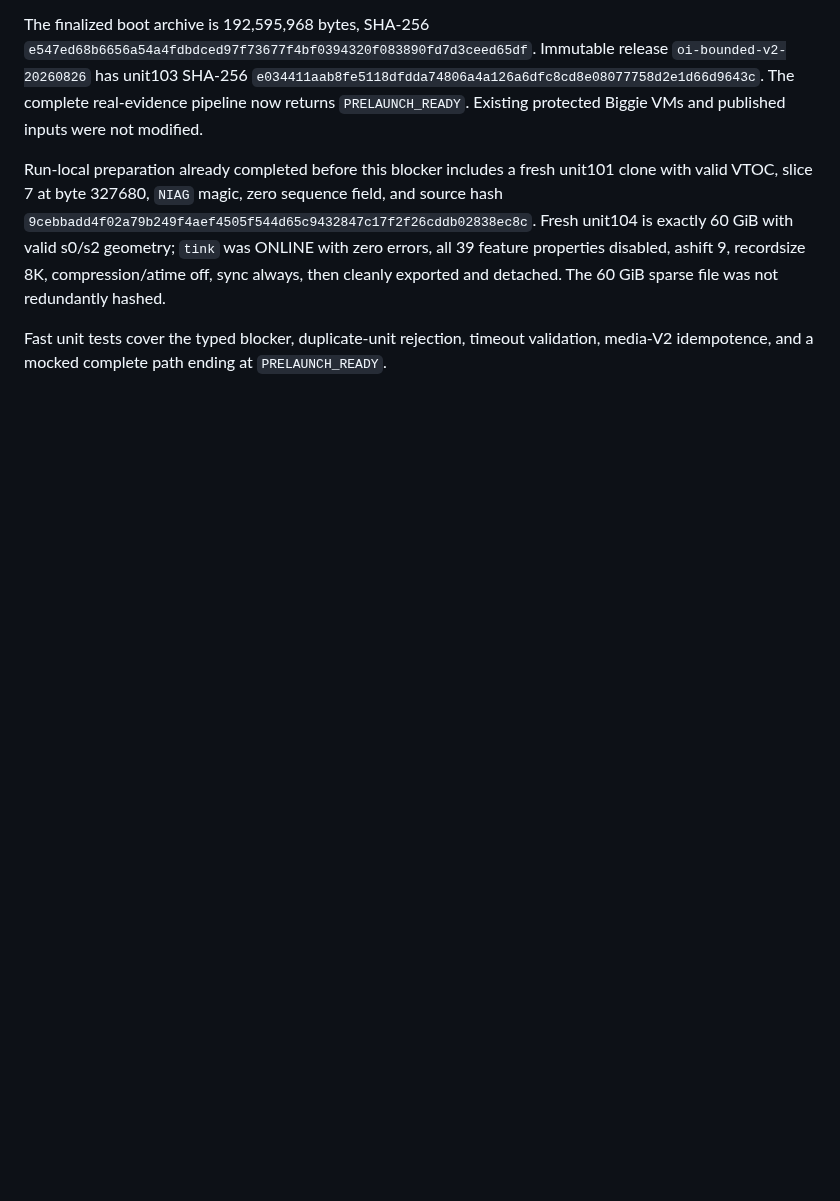
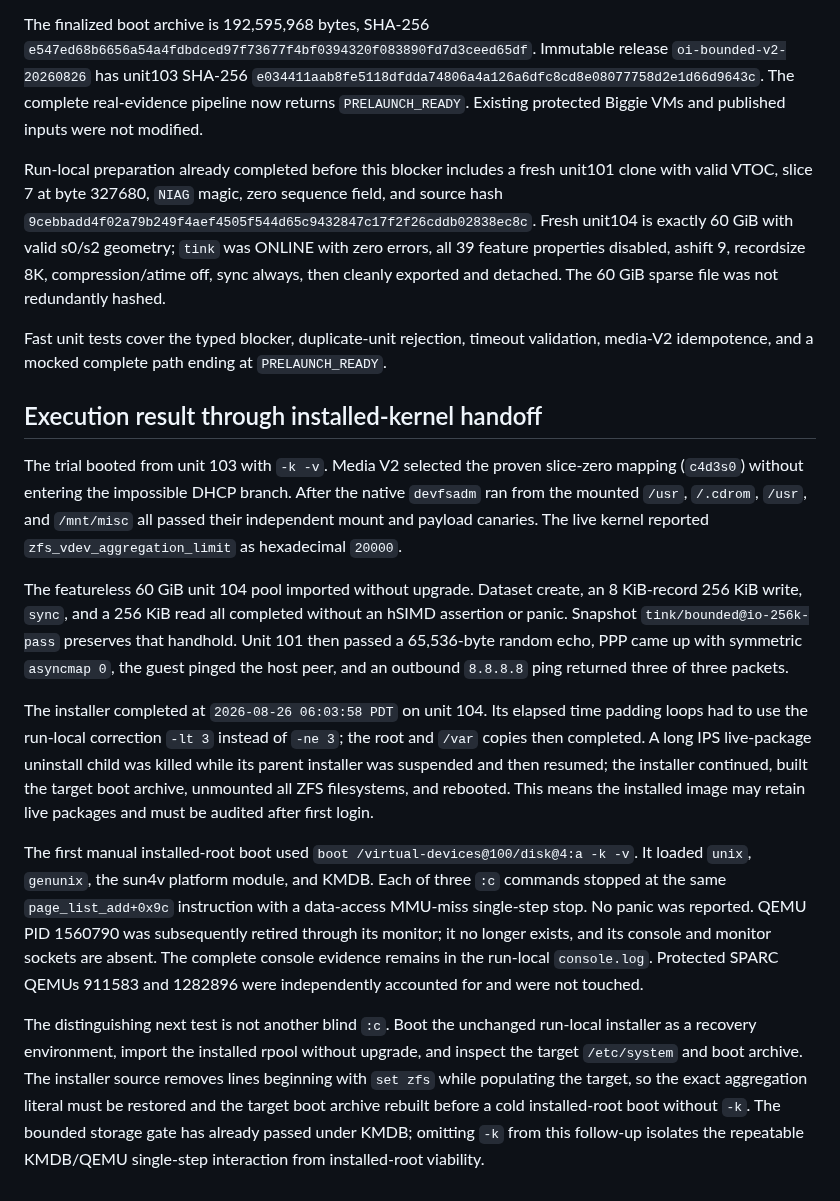
Before and after one commit to ryancnelson/qemu-sun4v-illumos, a Markdown page: notes/BIGGIE-TERM4CODE-02-PREPARATION.md, the part around the change. Drawn GitHub-style; blank space fills up the shorter version.

Commit message:
Record term4code-02 install and KMDB handoff

```diff
--- a/notes/BIGGIE-TERM4CODE-02-PREPARATION.md
+++ b/notes/BIGGIE-TERM4CODE-02-PREPARATION.md
@@ -72,3 +72,46 @@ compression/atime off, sync always, then cleanly exported and detached.  The
 Fast unit tests cover the typed blocker, duplicate-unit rejection, timeout
 validation, media-V2 idempotence, and a mocked complete path ending at
 `PRELAUNCH_READY`.
+
+## Execution result through installed-kernel handoff
+
+The trial booted from unit 103 with `-k -v`.  Media V2 selected the proven
+slice-zero mapping (`c4d3s0`) without entering the impossible DHCP branch.
+After the native `devfsadm` ran from the mounted `/usr`, `/.cdrom`, `/usr`, and
+`/mnt/misc` all passed their independent mount and payload canaries.  The live
+kernel reported `zfs_vdev_aggregation_limit` as hexadecimal `20000`.
+
+The featureless 60 GiB unit 104 pool imported without upgrade.  Dataset create,
+an 8 KiB-record 256 KiB write, `sync`, and a 256 KiB read all completed without
+an hSIMD assertion or panic.  Snapshot `tink/bounded@io-256k-pass` preserves
+that handhold.  Unit 101 then passed a 65,536-byte random echo, PPP came up with
+symmetric `asyncmap 0`, the guest pinged the host peer, and an outbound
+`8.8.8.8` ping returned three of three packets.
+
+The installer completed at `2026-08-26 06:03:58 PDT` on unit 104.  Its elapsed
+time padding loops had to use the run-local correction `-lt 3` instead of
+`-ne 3`; the root and `/var` copies then completed.  A long IPS live-package
+uninstall child was killed while its parent installer was suspended and then
+resumed; the installer continued, built the target boot archive, unmounted all
+ZFS filesystems, and rebooted.  This means the installed image may retain live
+packages and must be audited after first login.
+
+The first manual installed-root boot used
+`boot /virtual-devices@100/disk@4:a -k -v`.  It loaded `unix`, `genunix`, the
+sun4v platform module, and KMDB.  Each of three `:c` commands stopped at the
+same `page_list_add+0x9c` instruction with a data-access MMU-miss single-step
+stop.  No panic was reported.  QEMU PID 1560790 was subsequently retired
+through its monitor; it no longer exists, and its console and monitor sockets
+are absent.  The complete console evidence remains in the run-local
+`console.log`.  Protected SPARC QEMUs 911583 and 1282896 were independently
+accounted for and were not touched.
+
+The distinguishing next test is not another blind `:c`.  Boot the unchanged
+run-local installer as a recovery environment, import the installed rpool
+without upgrade, and inspect the target `/etc/system` and boot archive.  The
+installer source removes lines beginning with `set zfs` while populating the
+target, so the exact aggregation literal must be restored and the target boot
+archive rebuilt before a cold installed-root boot without `-k`.  The bounded
+storage gate has already passed under KMDB; omitting `-k` from this follow-up
+isolates the repeatable KMDB/QEMU single-step interaction from installed-root
+viability.
```
Also changed, not shown: KANBAN.md (+2 -2 lines).
